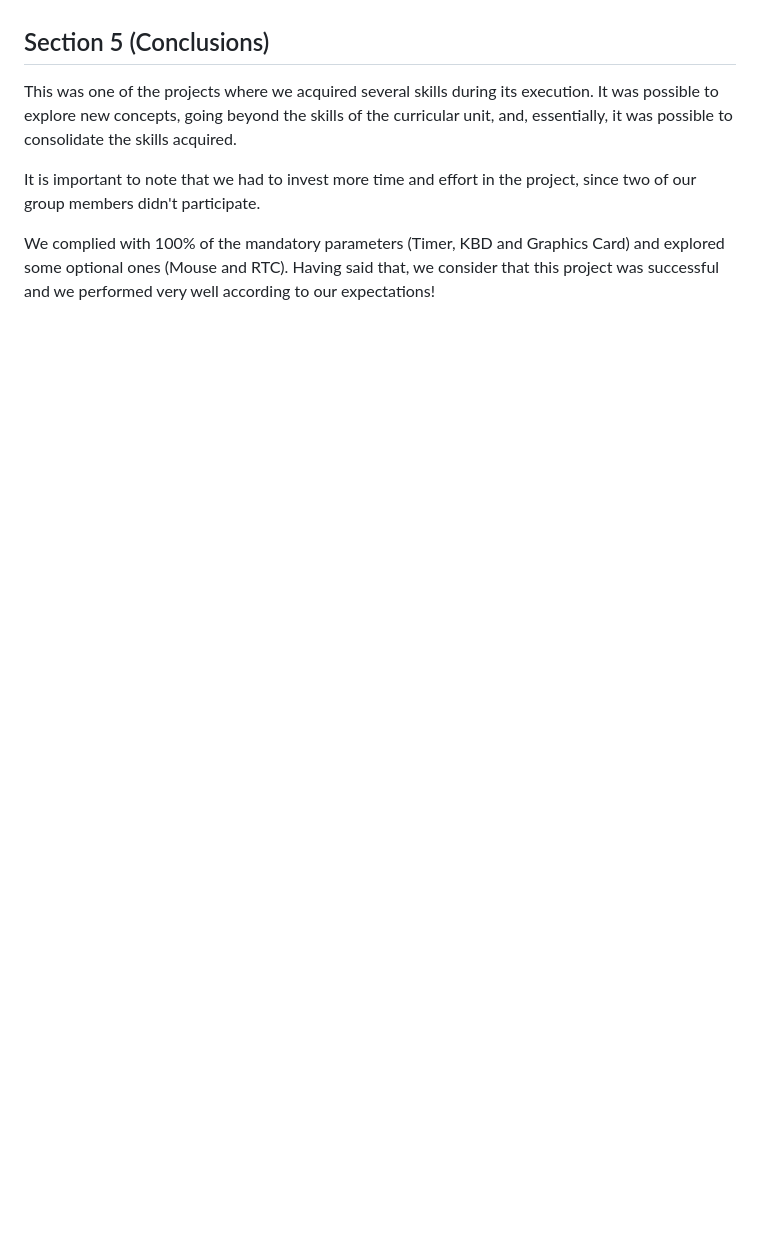
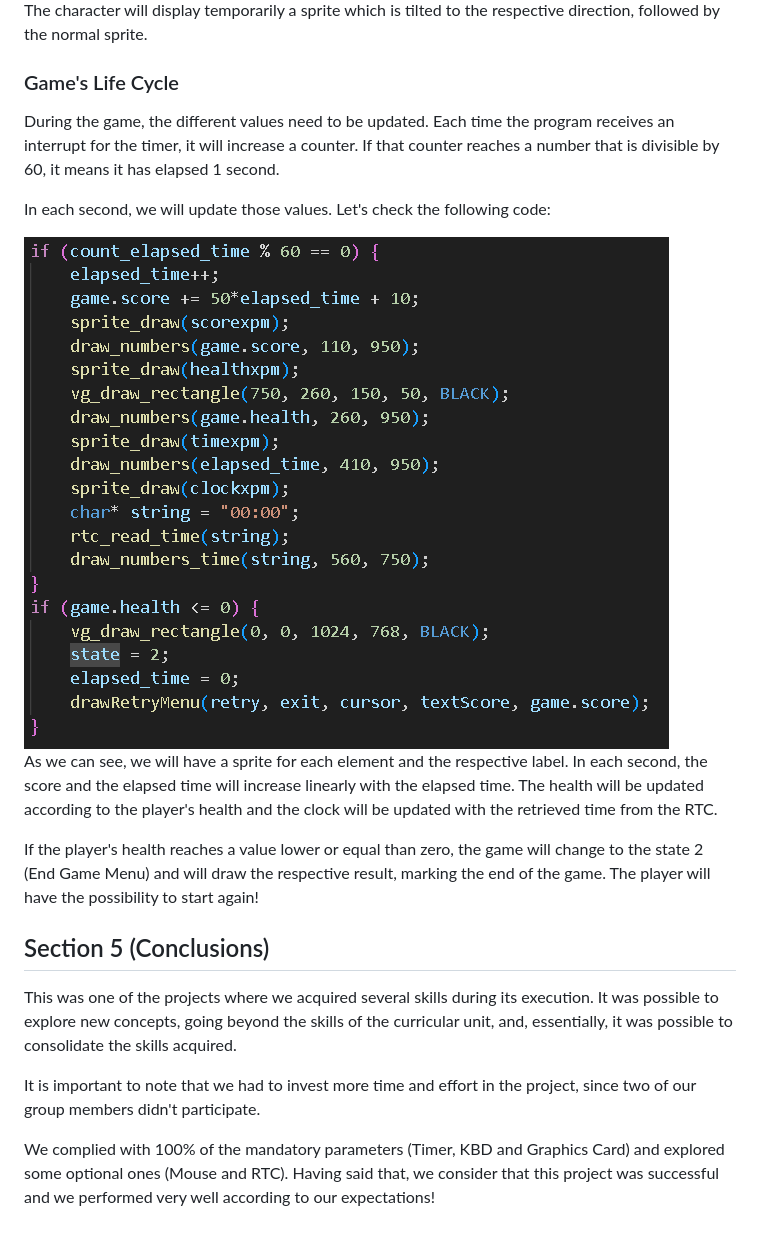
Before and after one commit to jgmesquita/lcom, a Markdown page: README.md, the part around the change printed below. Drawn GitHub-style; pictures changed too: img/elements.png (added); blank space fills up the shorter version.

```diff
--- a/README.md
+++ b/README.md
@@ -193,3 +248,16 @@ To be done!
+The character will display temporarily a sprite which is tilted to the respective direction, followed by the normal sprite.
+
+### Game's Life Cycle
+
+During the game, the different values need to be updated. Each time the program receives an interrupt for the timer, it will increase a counter. If that counter reaches a number that is divisible by 60, it means it has elapsed 1 second.
+
+In each second, we will update those values. Let's check the following code:
+
+<img src="img/elements.png">
+
+As we can see, we will have a sprite for each element and the respective label. In each second, the score and the elapsed time will increase linearly with the elapsed time. The health will be updated according to the player's health and the clock will be updated with the retrieved time from the RTC.
+
+If the player's health reaches a value lower or equal than zero, the game will change to the state 2 (End Game Menu) and will draw the respective result, marking the end of the game. The player will have the possibility to start again!
 
 ## Section 5 (Conclusions)
 
```
Also changed, not shown: other parts of README.md (+57 -2 lines), img/animatedsprite.png (added), img/enemiescollision.png (added), img/states.png (added), 2 other files.
